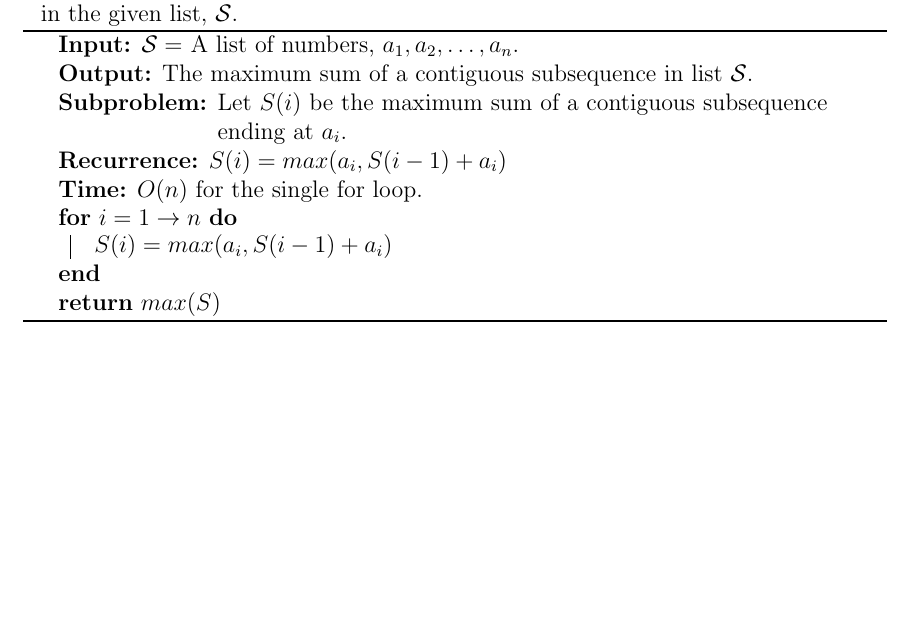
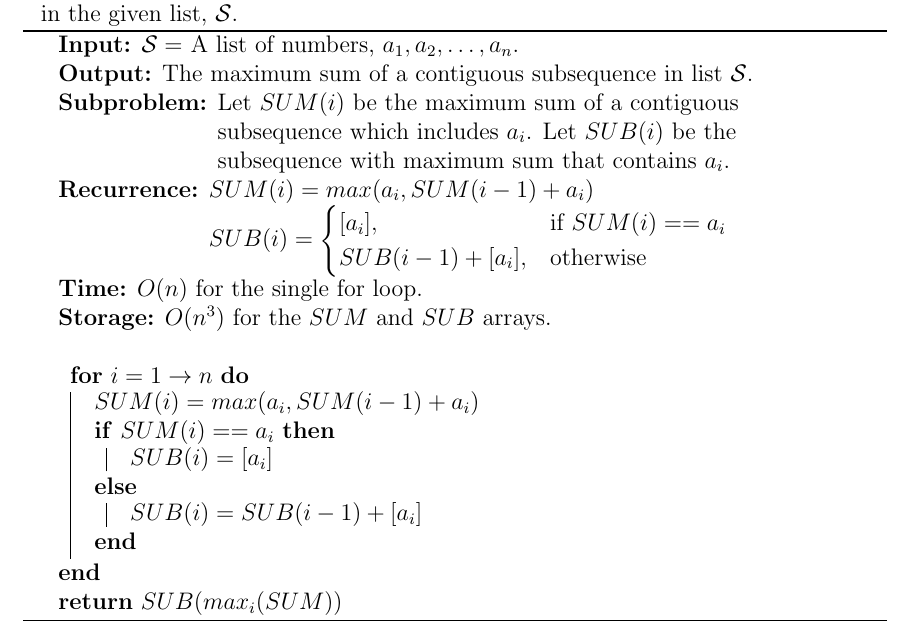
Before and after one commit to arris-ray/omscs, a LaTeX problem sheet (cs6515/homework/dp-6.1/dp-6.1.tex): part of the page, cut so that both start at the same text, the shorter picture padded with empty space. Compiled offline with pdfLaTeX.

Commit message:
Improve solution for dp-6.1.

```diff
--- a/cs6515/homework/dp-6.1/dp-6.1.tex
+++ b/cs6515/homework/dp-6.1/dp-6.1.tex
@@ -35,19 +35,35 @@ For the preceding example, the answer would be \(10, -5, 40, 10\), with a sum of
     \SetKwInput{KwSubproblem}{Subproblem}
     \SetKwInput{KwRecurrence}{Recurrence}
     \SetKwInput{KwTime}{Time}
+    \SetKwInput{KwStorage}{Storage}
     \captionsetup{labelsep=newline}
     \caption{SMS1 (\(\mathcal{S}\)), finds the contiguous subsequence with max sum in the given list, \(\mathcal{S}\).}
     \KwIn{\(\mathcal{S}=\) A list of numbers, \({a_1}, {a_2},\dots,{a_n}\).}
     \KwOut{The maximum sum of a contiguous subsequence in list \(\mathcal{S}\).}
-    \KwSubproblem{Let \(S(i)\) be the maximum sum of a contiguous subsequence ending at \(a_i\).}
-    \KwRecurrence{\(S(i) = max(a_i, S(i-1) + a_i) \)}
+    \KwSubproblem{Let \(SUM(i)\) be the maximum sum of a contiguous subsequence which includes \(a_i\). Let \(SUB(i)\) be the subsequence with maximum sum that contains \(a_i\).}
+    \KwRecurrence{\(
+        SUM(i) = max(a_i, SUM(i-1) + a_i) \newline
+        SUB(i) =
+        \begin{cases}
+            [a_i], & \text{if } SUM(i) == a_i \\
+            SUB(i-1) + [a_i], & \text{otherwise}
+        \end{cases}
+    \)}
     \KwTime{\(O(n)\) for the single for loop.}
-
+    \KwStorage{\(O(n^3)\) for the \(SUM\) and \(SUB\) arrays.}
+    \(\linebreak\)
     \For {\(i = 1 \to n\)}
     {
-        \(S(i) = max(a_i, S(i-1) + a_i)\)
+        \(SUM(i) = max(a_i, SUM(i-1) + a_i)\) \\
+        \eIf{\(SUM(i) == a_i\)}
+        {
+            \(SUB(i) = [a_i]\)
+        }
+        {
+            \(SUB(i) = SUB(i-1) + [a_i]\)
+        }
     }
-    \Return{\(max(S)\)}
+    \Return{\(SUB(max_i(SUM))\)}
 \end{algorithm}
 
 \end{document}
```
Also changed, not shown: 1 other file.
